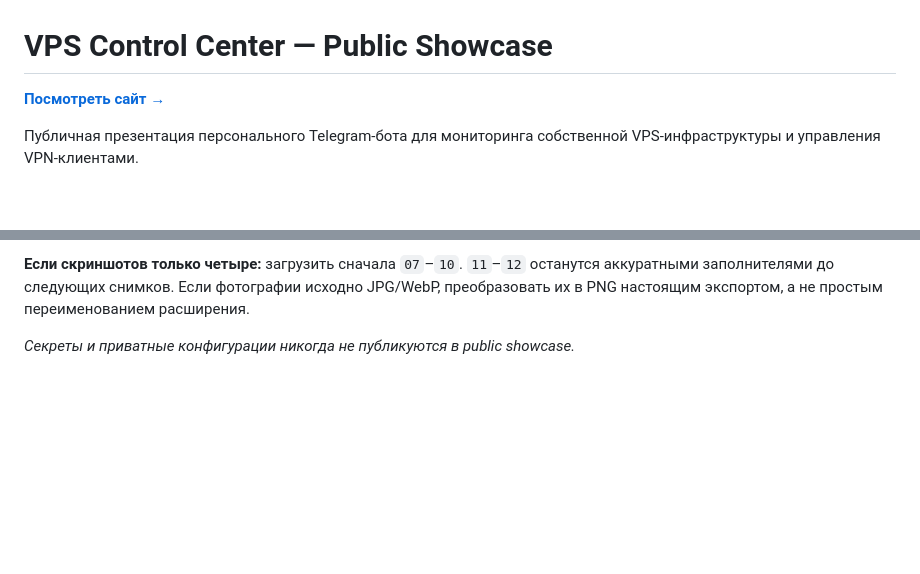
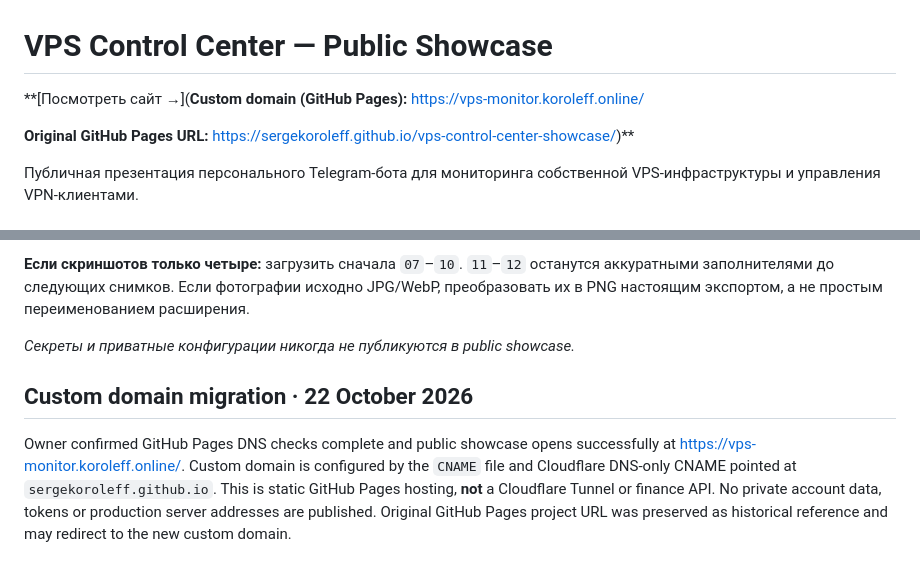
Before and after one commit to sergekoroleff/vps-control-center-showcase, a Markdown page: README.md, 2 parts joined by grey strips. GitHub-like rendering; blank space fills up the shorter version.

Commit message:
docs: record owner-verified custom GitHub Pages showcase domain

```diff
--- a/README.md
+++ b/README.md
@@ -1,6 +1,8 @@
 # VPS Control Center — Public Showcase
 
-**[Посмотреть сайт →](https://sergekoroleff.github.io/vps-control-center-showcase/)**
+**[Посмотреть сайт →](**Custom domain (GitHub Pages):** https://vps-monitor.koroleff.online/
+
+**Original GitHub Pages URL:** https://sergekoroleff.github.io/vps-control-center-showcase/)**
 
 Публичная презентация персонального Telegram-бота для мониторинга собственной VPS-инфраструктуры и управления VPN-клиентами.
 
@@ -79,3 +81,8 @@ _Independent personal project · © 2026_
 **Если скриншотов только четыре:** загрузить сначала `07`–`10`. `11`–`12` останутся аккуратными заполнителями до следующих снимков. Если фотографии исходно JPG/WebP, преобразовать их в PNG настоящим экспортом, а не простым переименованием расширения.
 
 _Секреты и приватные конфигурации никогда не публикуются в public showcase._
+
+
+## Custom domain migration · 22 October 2026
+
+Owner confirmed GitHub Pages DNS checks complete and public showcase opens successfully at https://vps-monitor.koroleff.online/. Custom domain is configured by the `CNAME` file and Cloudflare DNS-only CNAME pointed at `sergekoroleff.github.io`. This is static GitHub Pages hosting, **not** a Cloudflare Tunnel or finance API. No private account data, tokens or production server addresses are published. Original GitHub Pages project URL was preserved as historical reference and may redirect to the new custom domain.
```
